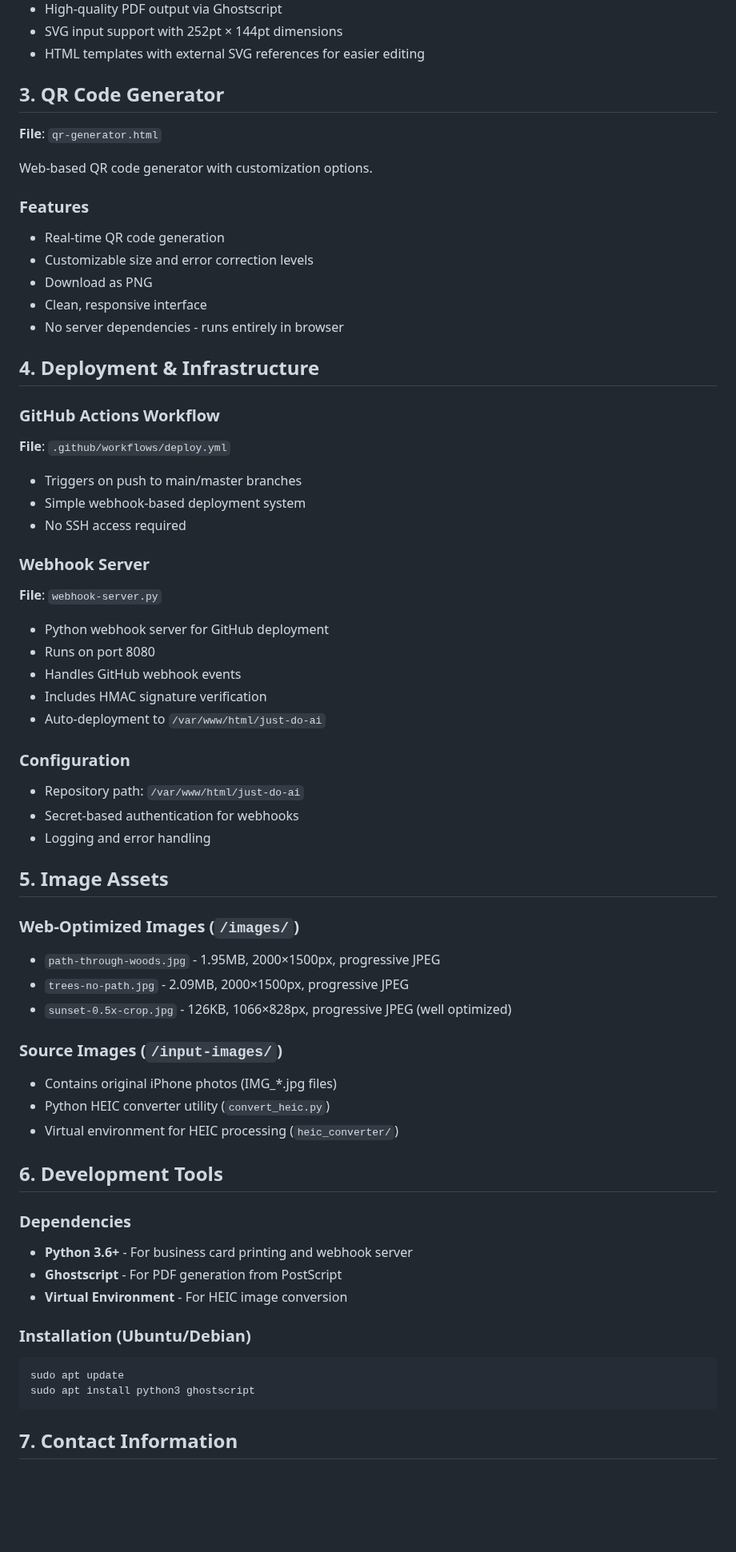
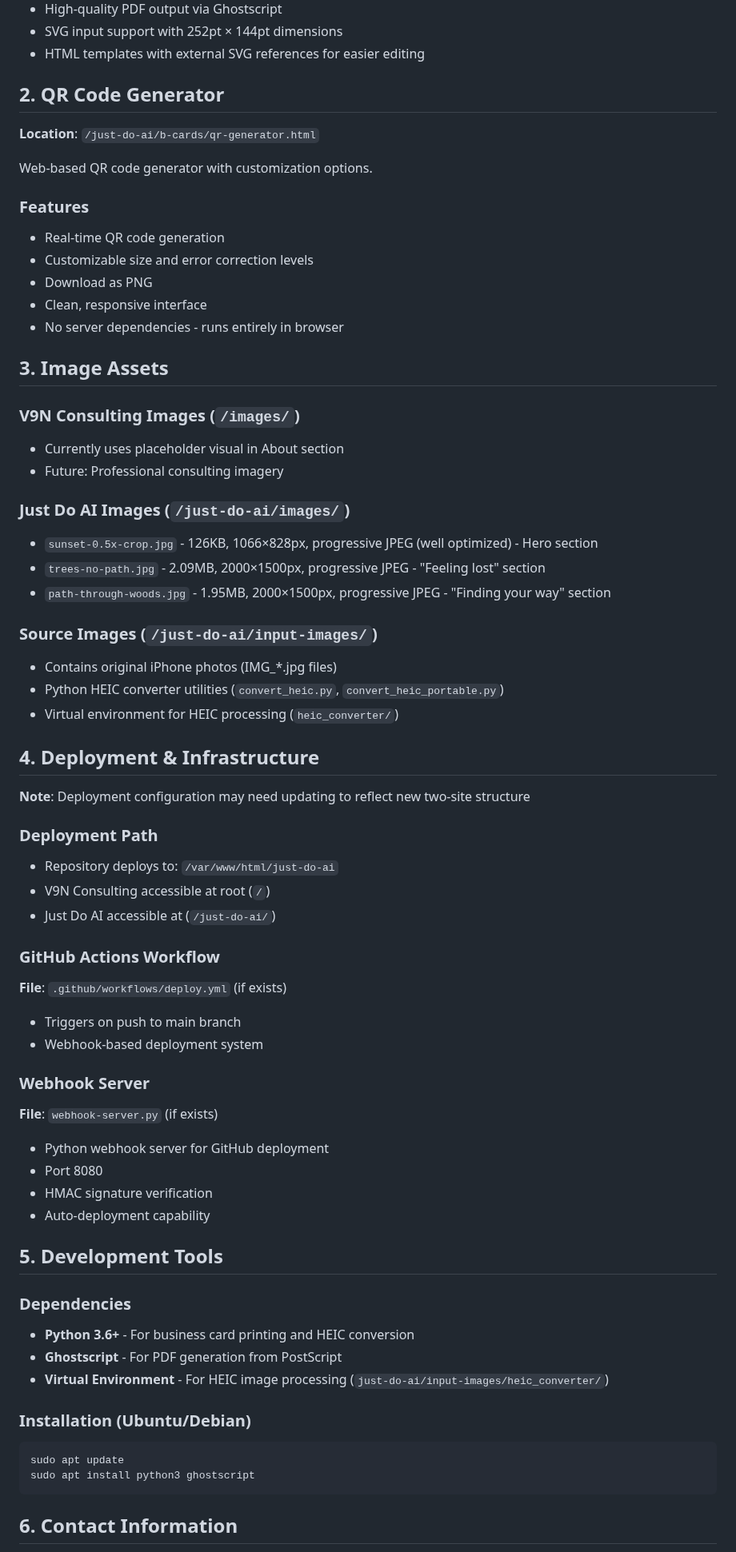
Before and after one commit to trickv/v9n-consulting, a Markdown page: CLAUDE.md, the part around one of its changes. Shown at 80% size. Drawn GitHub-style; blank space fills up the shorter version.

````diff
--- a/CLAUDE.md
+++ b/CLAUDE.md
@@ -79,9 +110,9 @@ For cleaner, more reliable printing use the HTML templates:
 - SVG input support with 252pt × 144pt dimensions
 - HTML templates with external SVG references for easier editing
 
-## 3. QR Code Generator
+## 2. QR Code Generator
 
-**File**: `qr-generator.html`
+**Location**: `/just-do-ai/b-cards/qr-generator.html`
 
 Web-based QR code generator with customization options.
 
@@ -92,45 +123,49 @@ Web-based QR code generator with customization options.
 - Clean, responsive interface
 - No server dependencies - runs entirely in browser
 
+## 3. Image Assets
+
+### V9N Consulting Images (`/images/`)
+- Currently uses placeholder visual in About section
+- Future: Professional consulting imagery
+
+### Just Do AI Images (`/just-do-ai/images/`)
+- `sunset-0.5x-crop.jpg` - 126KB, 1066×828px, progressive JPEG (well optimized) - Hero section
+- `trees-no-path.jpg` - 2.09MB, 2000×1500px, progressive JPEG - "Feeling lost" section
+- `path-through-woods.jpg` - 1.95MB, 2000×1500px, progressive JPEG - "Finding your way" section
+
+### Source Images (`/just-do-ai/input-images/`)
+- Contains original iPhone photos (IMG_*.jpg files)
+- Python HEIC converter utilities (`convert_heic.py`, `convert_heic_portable.py`)
+- Virtual environment for HEIC processing (`heic_converter/`)
+
 ## 4. Deployment & Infrastructure
 
+**Note**: Deployment configuration may need updating to reflect new two-site structure
+
+### Deployment Path
+- Repository deploys to: `/var/www/html/just-do-ai`
+- V9N Consulting accessible at root (`/`)
+- Just Do AI accessible at (`/just-do-ai/`)
+
 ### GitHub Actions Workflow
-**File**: `.github/workflows/deploy.yml`
-- Triggers on push to main/master branches
-- Simple webhook-based deployment system
-- No SSH access required
+**File**: `.github/workflows/deploy.yml` (if exists)
+- Triggers on push to main branch
+- Webhook-based deployment system
 
 ### Webhook Server
-**File**: `webhook-server.py`
+**File**: `webhook-server.py` (if exists)
 - Python webhook server for GitHub deployment
-- Runs on port 8080
-- Handles GitHub webhook events
-- Includes HMAC signature verification
-- Auto-deployment to `/var/www/html/just-do-ai`
+- Port 8080
+- HMAC signature verification
+- Auto-deployment capability
 
-### Configuration
-- Repository path: `/var/www/html/just-do-ai`
-- Secret-based authentication for webhooks
-- Logging and error handling
-
-## 5. Image Assets
-
-### Web-Optimized Images (`/images/`)
-- `path-through-woods.jpg` - 1.95MB, 2000×1500px, progressive JPEG
-- `trees-no-path.jpg` - 2.09MB, 2000×1500px, progressive JPEG
-- `sunset-0.5x-crop.jpg` - 126KB, 1066×828px, progressive JPEG (well optimized)
-
-### Source Images (`/input-images/`)
-- Contains original iPhone photos (IMG_*.jpg files)
-- Python HEIC converter utility (`convert_heic.py`)
-- Virtual environment for HEIC processing (`heic_converter/`)
-
-## 6. Development Tools
+## 5. Development Tools
 
 ### Dependencies
-- **Python 3.6+** - For business card printing and webhook server
+- **Python 3.6+** - For business card printing and HEIC conversion
 - **Ghostscript** - For PDF generation from PostScript
-- **Virtual Environment** - For HEIC image conversion
+- **Virtual Environment** - For HEIC image processing (`just-do-ai/input-images/heic_converter/`)
 
 ### Installation (Ubuntu/Debian)
 ```bash
@@ -138,5 +173,5 @@ sudo apt update
 sudo apt install python3 ghostscript
 ```
 
-## 7. Contact Information
+## 6. Contact Information
 
````
Also changed, not shown: other parts of CLAUDE.md (+132 -53 lines).
